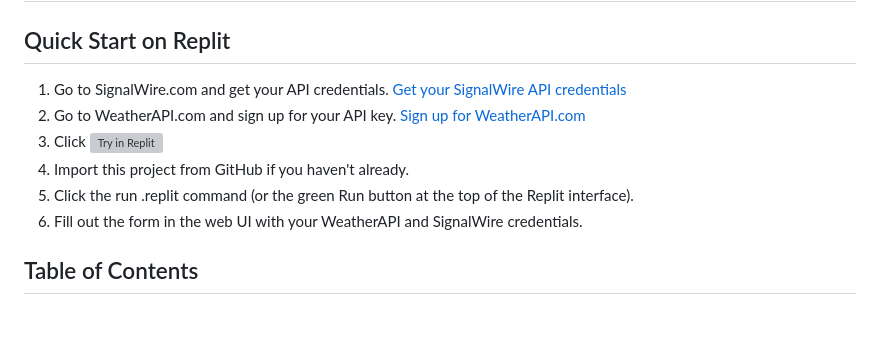
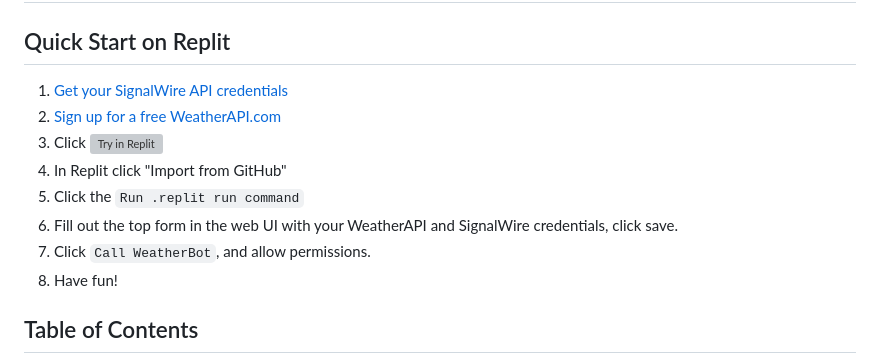
Before and after one commit to briankwest/aiworkshop, a Markdown page: README.md, the part around the change. Drawn GitHub-style; blank space fills up the shorter version; grey boxes are pictures that could not be loaded.

```diff
--- a/README.md
+++ b/README.md
@@ -4,12 +4,14 @@
 
 ## Quick Start on Replit
 
-1. Go to SignalWire.com and get your API credentials. [Get your SignalWire API credentials](https://developer.signalwire.com/platform/dashboard/getting-started/your-signalwire-api-space)
-2. Go to WeatherAPI.com and sign up for your API key. [Sign up for WeatherAPI.com](https://www.weatherapi.com/signup.aspx)
+1. [Get your SignalWire API credentials](https://developer.signalwire.com/platform/dashboard/getting-started/your-signalwire-api-space)
+2. [Sign up for a free WeatherAPI.com](https://www.weatherapi.com/signup.aspx)
 3. Click [![Try in Replit](https://replit.com/badge/github/briankwest/aiworkshop)](https://replit.com/github/briankwest/aiworkshop)
-4. Import this project from GitHub if you haven't already.
-5. Click the run .replit command (or the green Run button at the top of the Replit interface).
-6. Fill out the form in the web UI with your WeatherAPI and SignalWire credentials.
+4. In Replit click "Import from GitHub"
+5. Click the `Run .replit run command`
+6. Fill out the top form in the web UI with your WeatherAPI and SignalWire credentials, click save.
+7. Click `Call WeatherBot`, and allow permissions.
+8. Have fun!
 
 ## Table of Contents
 
```
